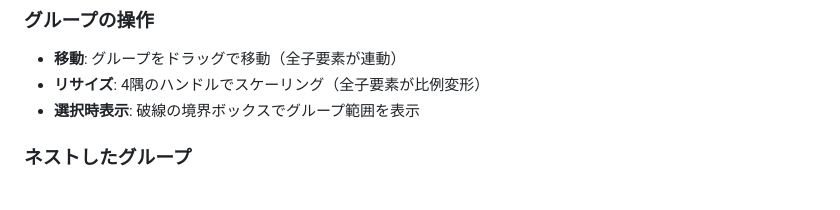
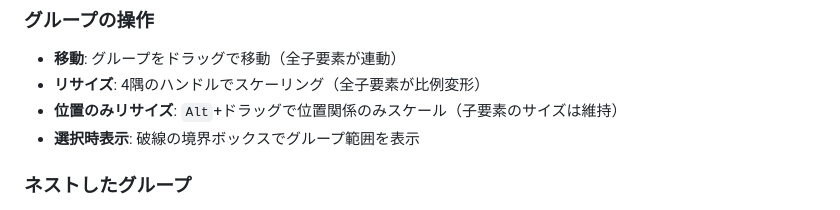
Before and after one commit to junkawahara/graph_svg, a Markdown page: CLAUDE.md, the part around the change. Rendered like a GitHub page.

Commit message:
docs: add position-only resize mode to CLAUDE.md
Document Alt+drag for scaling group positions without changing child sizes.

Co-Authored-By: Claude Opus 4.5 <noreply@anthropic.com>

```diff
--- a/CLAUDE.md
+++ b/CLAUDE.md
@@ -444,6 +444,7 @@ Rectangle、Ellipse、Text、Node、Image などの軸平行図形には skew
 
 - **移動**: グループをドラッグで移動（全子要素が連動）
 - **リサイズ**: 4隅のハンドルでスケーリング（全子要素が比例変形）
+- **位置のみリサイズ**: `Alt`+ドラッグで位置関係のみスケール（子要素のサイズは維持）
 - **選択時表示**: 破線の境界ボックスでグループ範囲を表示
 
 ### ネストしたグループ
```
